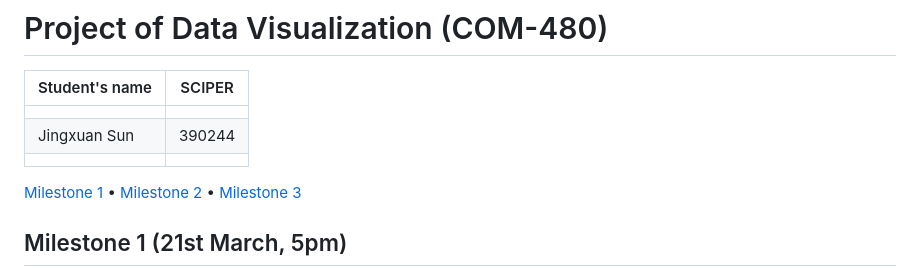
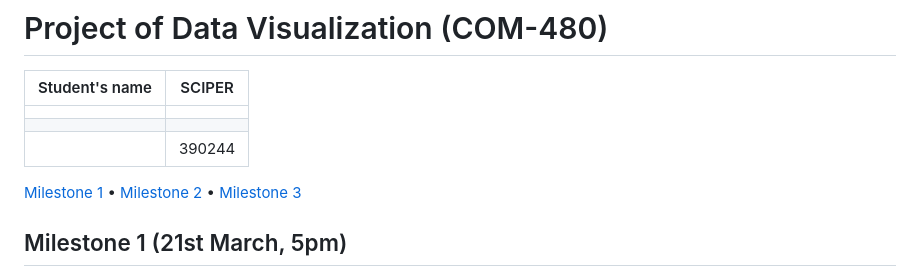
Before and after one commit to com-480-data-visualization/momo, a Markdown page: README.md, the part around the change. GitHub-like rendering.

Commit message:
change sciper

```diff
--- a/README.md
+++ b/README.md
@@ -3,8 +3,8 @@
 | Student's name | SCIPER |
 | -------------- | ------ |
 | | |
-| Jingxuan Sun| 390244|
 | | |
+| | 390244|
 
 [Milestone 1](#milestone-1) • [Milestone 2](#milestone-2) • [Milestone 3](#milestone-3)
 
```
